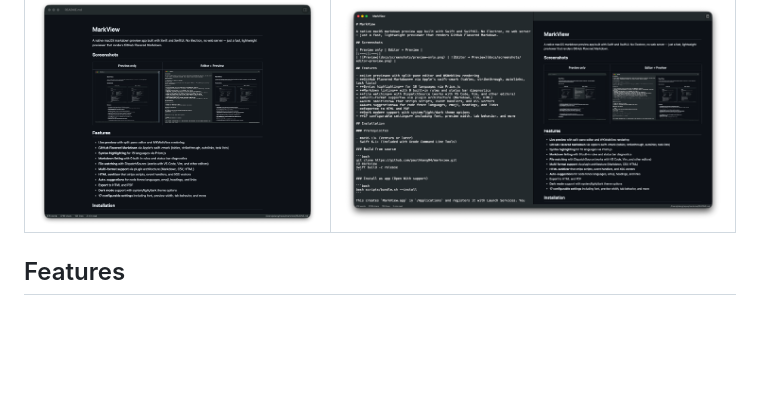
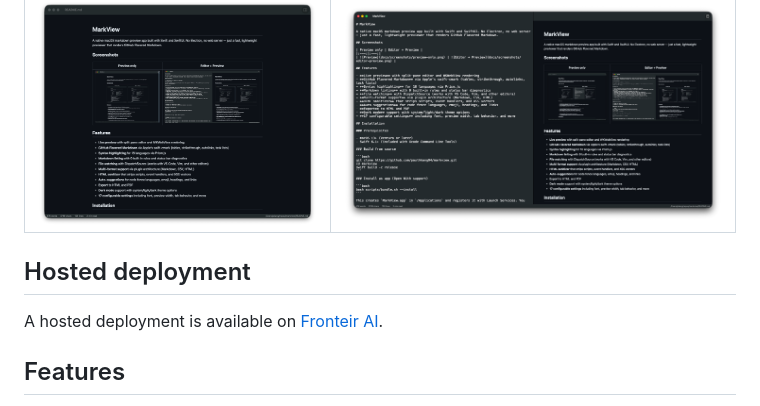
Before and after one commit to paulhkang94/markview, a Markdown page: README.md, the part around the change. Drawn GitHub-style; blank space fills up the shorter version.

Commit message:
docs: add Fronteir AI hosted deployment link

```diff
--- a/README.md
+++ b/README.md
@@ -13,6 +13,10 @@ A native macOS markdown preview app built with Swift and SwiftUI. No Electron, n
 | Preview only | Editor + Preview |
 |:---:|:---:|
 | ![Preview](docs/screenshots/preview-only.png) | ![Editor + Preview](docs/screenshots/editor-preview.png) |
+
+## Hosted deployment
+
+A hosted deployment is available on [Fronteir AI](https://fronteir.ai/mcp/paulhkang94-markview).
 
 ## Features
 
```
